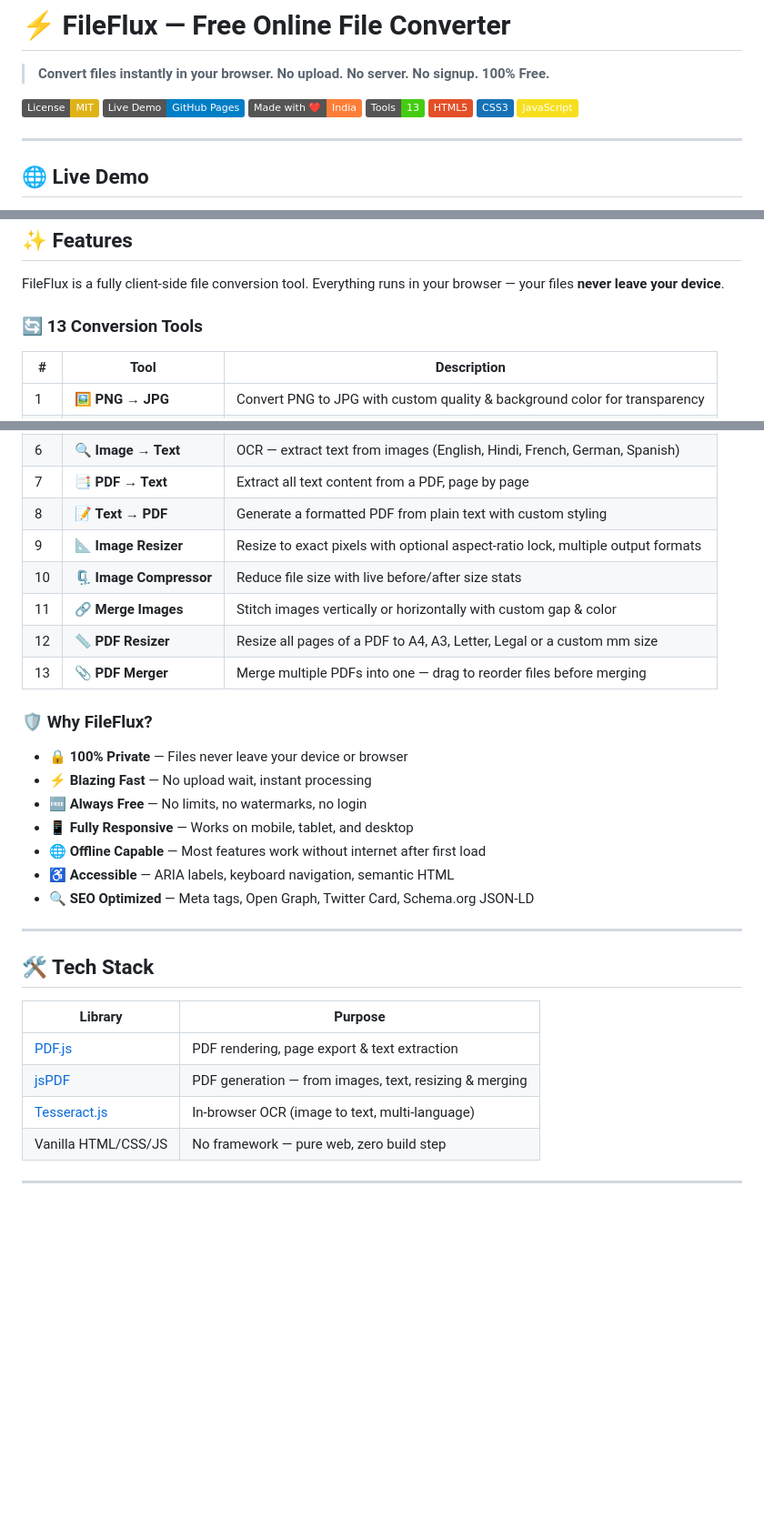
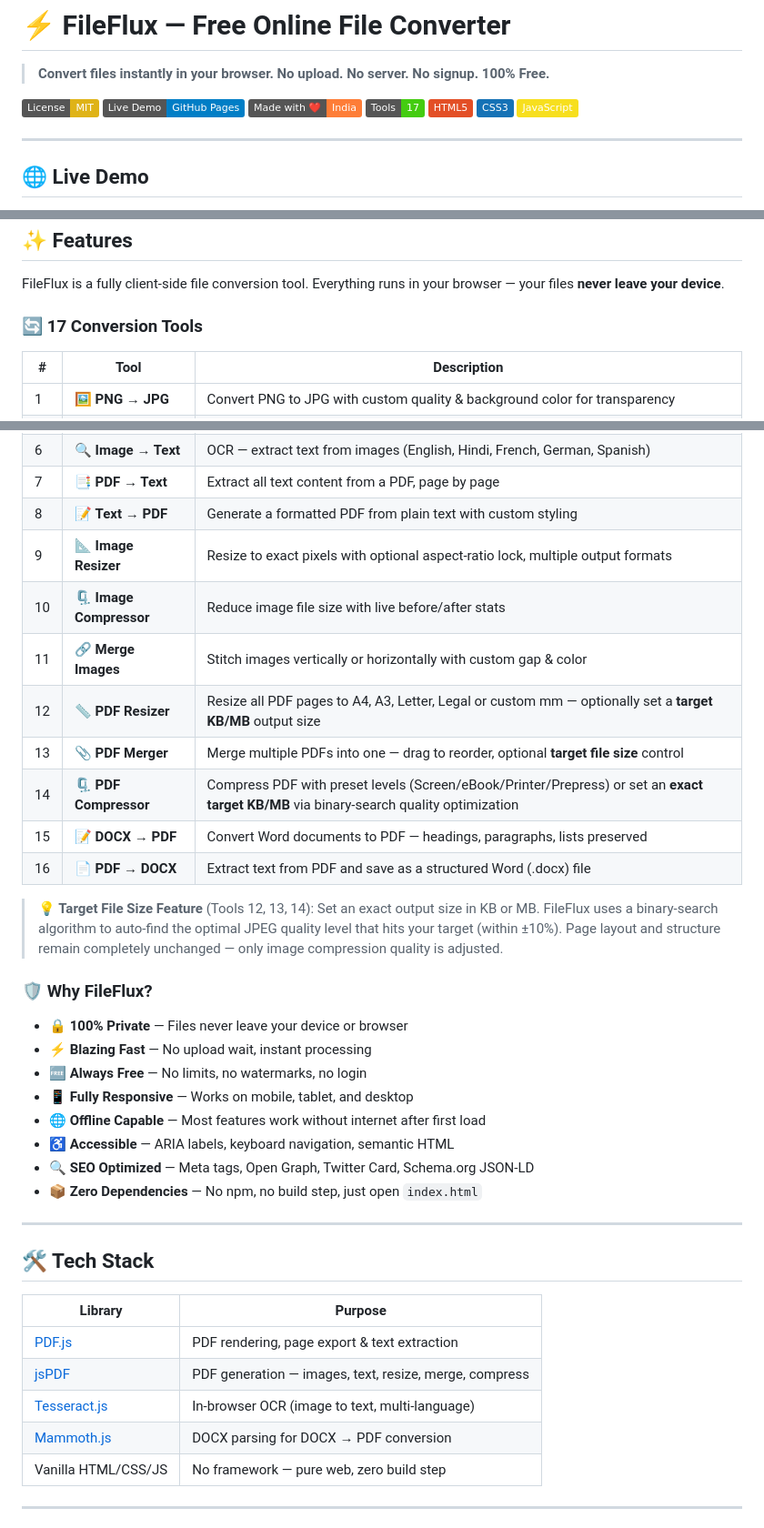
Before and after one commit to AvinashWalton/fileflux, a Markdown page: README.md, 3 parts joined by grey strips. Shown at 91% size. Rendered like a GitHub page; badges without logos; blank space fills up the shorter version.

Commit message:
Update README for conversion tools count and features

```diff
--- a/README.md
+++ b/README.md
@@ -5,7 +5,7 @@
 [![MIT License](https://img.shields.io/badge/License-MIT-yellow.svg)](LICENSE)
 [![GitHub Pages](https://img.shields.io/badge/Live%20Demo-GitHub%20Pages-blue?logo=github)](https://avinashwalton.github.io/fileflux/)
 [![Made in India](https://img.shields.io/badge/Made%20with%20%E2%9D%A4%EF%B8%8F-India-orange)](https://github.com/AvinashWalton)
-[![Tools](https://img.shields.io/badge/Tools-13-brightgreen)](#-13-conversion-tools)
+[![Tools](https://img.shields.io/badge/Tools-17-brightgreen)](#-17-conversion-tools)
 [![HTML](https://img.shields.io/badge/HTML5-E34F26?logo=html5&logoColor=white)](https://developer.mozilla.org/en-US/docs/Web/HTML)
 [![CSS](https://img.shields.io/badge/CSS3-1572B6?logo=css3&logoColor=white)](https://developer.mozilla.org/en-US/docs/Web/CSS)
 [![JavaScript](https://img.shields.io/badge/JavaScript-F7DF1E?logo=javascript&logoColor=black)](https://developer.mozilla.org/en-US/docs/Web/JavaScript)
@@ -28,7 +28,7 @@
 
 FileFlux is a fully client-side file conversion tool. Everything runs in your browser — your files **never leave your device**.
 
-### 🔄 13 Conversion Tools
+### 🔄 17 Conversion Tools
 
 | # | Tool | Description |
 |---|------|-------------|
@@ -41,10 +41,15 @@ FileFlux is a fully client-side file conversion tool. Everything runs in your br
 | 7 | 📑 **PDF → Text** | Extract all text content from a PDF, page by page |
 | 8 | 📝 **Text → PDF** | Generate a formatted PDF from plain text with custom styling |
 | 9 | 📐 **Image Resizer** | Resize to exact pixels with optional aspect-ratio lock, multiple output formats |
-| 10 | 🗜️ **Image Compressor** | Reduce file size with live before/after size stats |
+| 10 | 🗜️ **Image Compressor** | Reduce image file size with live before/after stats |
 | 11 | 🔗 **Merge Images** | Stitch images vertically or horizontally with custom gap & color |
-| 12 | 📏 **PDF Resizer** | Resize all pages of a PDF to A4, A3, Letter, Legal or a custom mm size |
-| 13 | 📎 **PDF Merger** | Merge multiple PDFs into one — drag to reorder files before merging |
+| 12 | 📏 **PDF Resizer** | Resize all PDF pages to A4, A3, Letter, Legal or custom mm — optionally set a **target KB/MB** output size |
+| 13 | 📎 **PDF Merger** | Merge multiple PDFs into one — drag to reorder, optional **target file size** control |
+| 14 | 🗜️ **PDF Compressor** | Compress PDF with preset levels (Screen/eBook/Printer/Prepress) or set an **exact target KB/MB** via binary-search quality optimization |
+| 15 | 📝 **DOCX → PDF** | Convert Word documents to PDF — headings, paragraphs, lists preserved |
+| 16 | 📄 **PDF → DOCX** | Extract text from PDF and save as a structured Word (.docx) file |
+
+> **💡 Target File Size Feature** (Tools 12, 13, 14): Set an exact output size in KB or MB. FileFlux uses a binary-search algorithm to auto-find the optimal JPEG quality level that hits your target (within ±10%). Page layout and structure remain completely unchanged — only image compression quality is adjusted.
 
 ### 🛡️ Why FileFlux?
 
@@ -55,6 +60,7 @@ FileFlux is a fully client-side file conversion tool. Everything runs in your br
 - 🌐 **Offline Capable** — Most features work without internet after first load
 - ♿ **Accessible** — ARIA labels, keyboard navigation, semantic HTML
 - 🔍 **SEO Optimized** — Meta tags, Open Graph, Twitter Card, Schema.org JSON-LD
+- 📦 **Zero Dependencies** — No npm, no build step, just open `index.html`
 
 ---
 
@@ -63,8 +69,9 @@ FileFlux is a fully client-side file conversion tool. Everything runs in your br
 | Library | Purpose |
 |---------|---------|
 | [PDF.js](https://mozilla.github.io/pdf.js/) | PDF rendering, page export & text extraction |
-| [jsPDF](https://github.com/parallax/jsPDF) | PDF generation — from images, text, resizing & merging |
+| [jsPDF](https://github.com/parallax/jsPDF) | PDF generation — images, text, resize, merge, compress |
 | [Tesseract.js](https://tesseract.projectnaptha.com/) | In-browser OCR (image to text, multi-language) |
+| [Mammoth.js](https://github.com/mwilliamson/mammoth.js) | DOCX parsing for DOCX → PDF conversion |
 | Vanilla HTML/CSS/JS | No framework — pure web, zero build step |
 
 ---
```
Also changed, not shown: other parts of README.md (+16 -3 lines).
